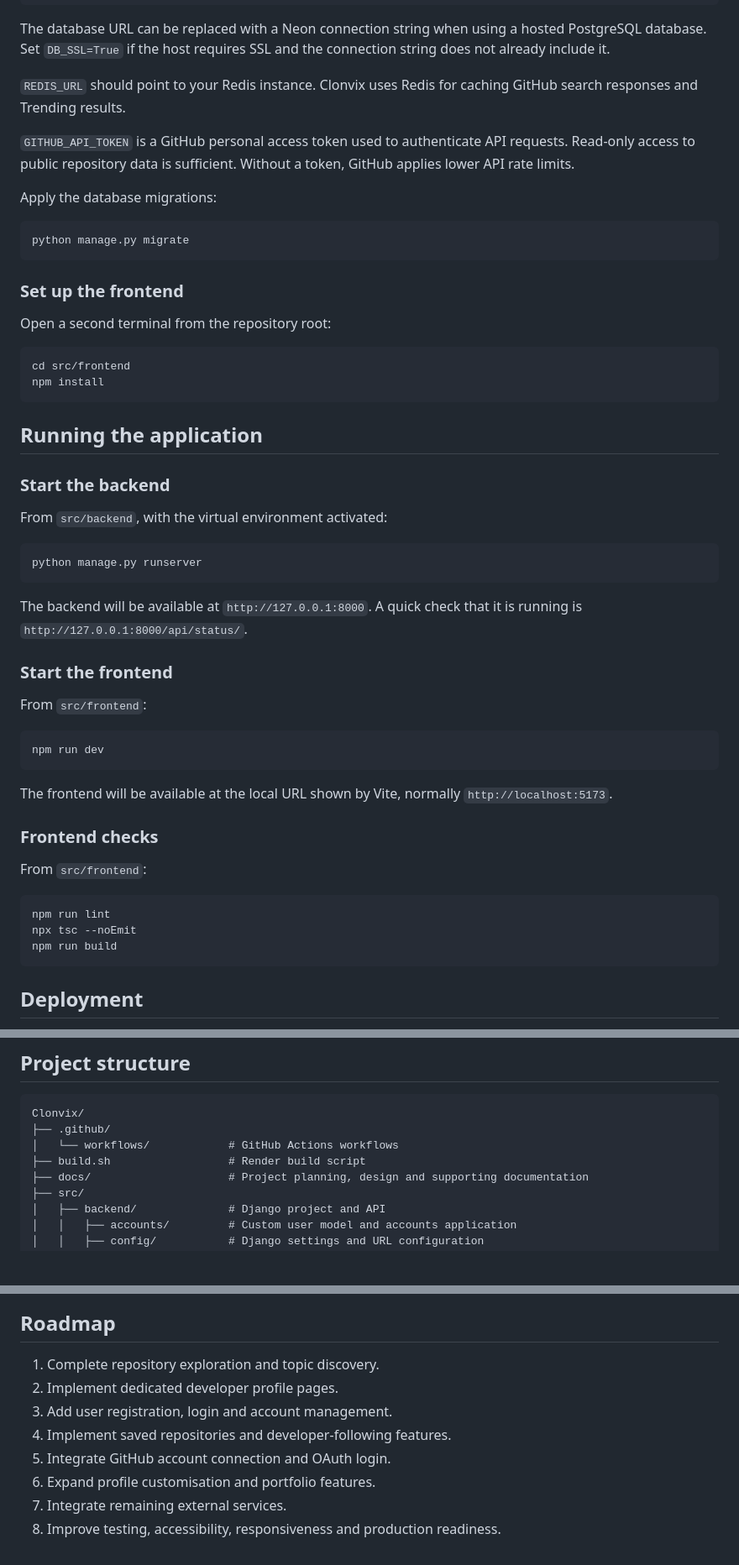
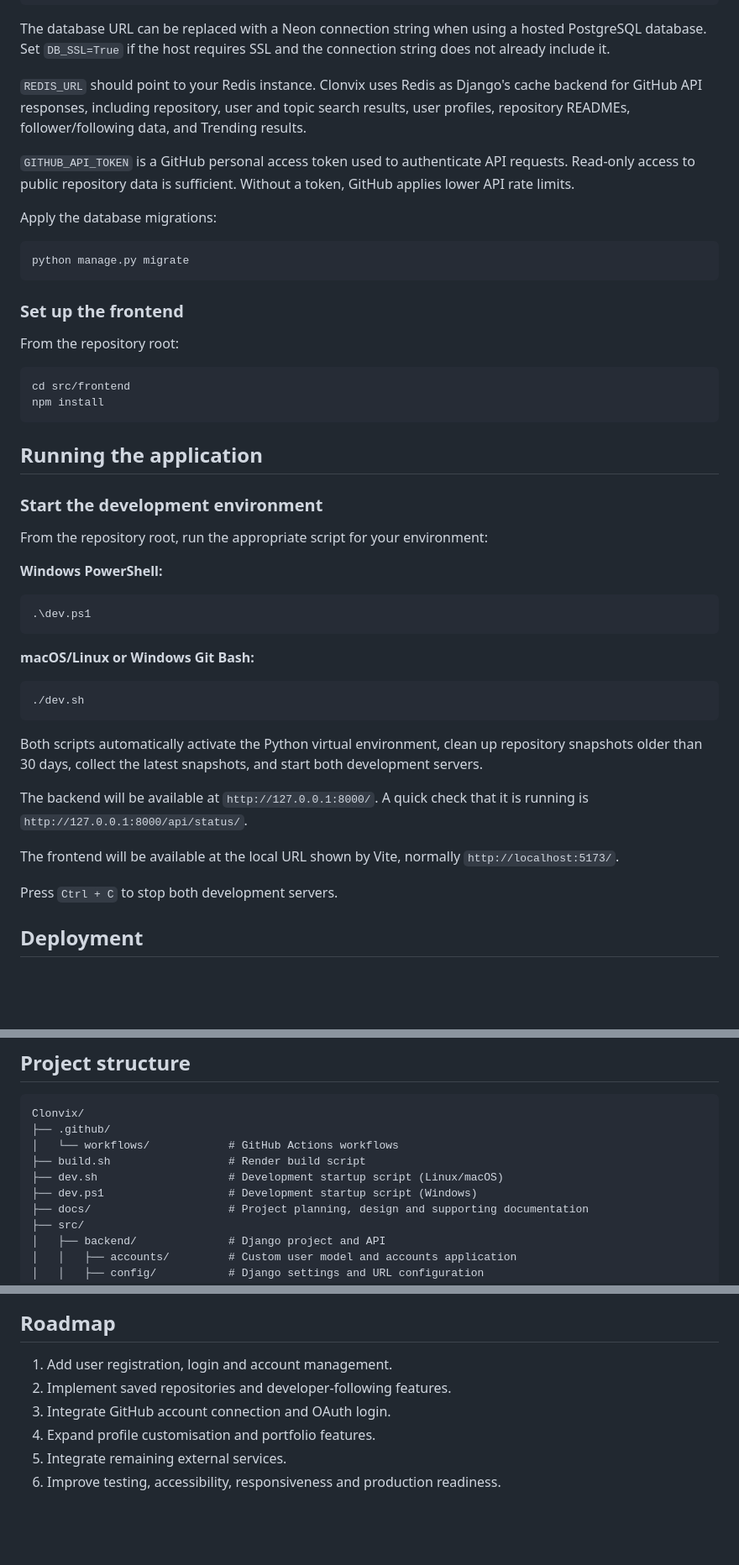
Before and after one commit to ColmN-Dev/Clonvix, a Markdown page: README.md, 3 parts joined by grey strips. Shown at 84% size. GitHub-like rendering; blank space fills up the shorter version.

Commit message:
docs: update README for GitHub profiles and add screenshots

````diff
--- a/README.md
+++ b/README.md
@@ -164,7 +175,7 @@ BREVO_API_KEY=replace-with-your-brevo-api-key
 
 The database URL can be replaced with a Neon connection string when using a hosted PostgreSQL database. Set `DB_SSL=True` if the host requires SSL and the connection string does not already include it.
 
-`REDIS_URL` should point to your Redis instance. Clonvix uses Redis for caching GitHub search responses and Trending results.
+`REDIS_URL` should point to your Redis instance. Clonvix uses Redis as Django's cache backend for GitHub API responses, including repository, user and topic search results, user profiles, repository READMEs, follower/following data, and Trending results.
 
 `GITHUB_API_TOKEN` is a GitHub personal access token used to authenticate API requests. Read-only access to public repository data is sufficient. Without a token, GitHub applies lower API rate limits.
 
@@ -176,7 +187,7 @@ python manage.py migrate
 
 ### Set up the frontend
 
-Open a second terminal from the repository root:
+From the repository root:
 
 ```bash
 cd src/frontend
@@ -185,35 +196,29 @@ npm install
 
 ## Running the application
 
-### Start the backend
+### Start the development environment
 
-From `src/backend`, with the virtual environment activated:
+From the repository root, run the appropriate script for your environment:
+
+**Windows PowerShell:**
+
+```powershell
+.\dev.ps1
+```
+
+**macOS/Linux or Windows Git Bash:**
 
 ```bash
-python manage.py runserver
+./dev.sh
 ```
 
-The backend will be available at `http://127.0.0.1:8000`. A quick check that it is running is `http://127.0.0.1:8000/api/status/`.
+Both scripts automatically activate the Python virtual environment, clean up repository snapshots older than 30 days, collect the latest snapshots, and start both development servers.
 
-### Start the frontend
+The backend will be available at `http://127.0.0.1:8000/`. A quick check that it is running is `http://127.0.0.1:8000/api/status/`.
 
-From `src/frontend`:
+The frontend will be available at the local URL shown by Vite, normally `http://localhost:5173/`.
 
-```bash
-npm run dev
-```
-
-The frontend will be available at the local URL shown by Vite, normally `http://localhost:5173`.
-
-### Frontend checks
-
-From `src/frontend`:
-
-```bash
-npm run lint
-npx tsc --noEmit
-npm run build
-```
+Press `Ctrl + C` to stop both development servers.
 
 ## Deployment
 
@@ -243,6 +248,8 @@ Clonvix/
 ├── .github/
 │   └── workflows/            # GitHub Actions workflows
 ├── build.sh                  # Render build script
+├── dev.sh                    # Development startup script (Linux/macOS)
+├── dev.ps1                   # Development startup script (Windows)
 ├── docs/                     # Project planning, design and supporting documentation
 ├── src/
 │   ├── backend/              # Django project and API
@@ -275,11 +282,9 @@ Additional project documentation is available in the [`docs`](docs/) directory.
 
 ## Roadmap
 
-1. Complete repository exploration and topic discovery.
-2. Implement dedicated developer profile pages.
-3. Add user registration, login and account management.
-4. Implement saved repositories and developer-following features.
-5. Integrate GitHub account connection and OAuth login.
-6. Expand profile customisation and portfolio features.
-7. Integrate remaining external services.
-8. Improve testing, accessibility, responsiveness and production readiness.
+1. Add user registration, login and account management.
+2. Implement saved repositories and developer-following features.
+3. Integrate GitHub account connection and OAuth login.
+4. Expand profile customisation and portfolio features.
+5. Integrate remaining external services.
+6. Improve testing, accessibility, responsiveness and production readiness.
````
Also changed, not shown: other parts of README.md (+13 -2 lines), docs/images/github-profile-v1.png (added), docs/images/github-profile-v2.png (added).
